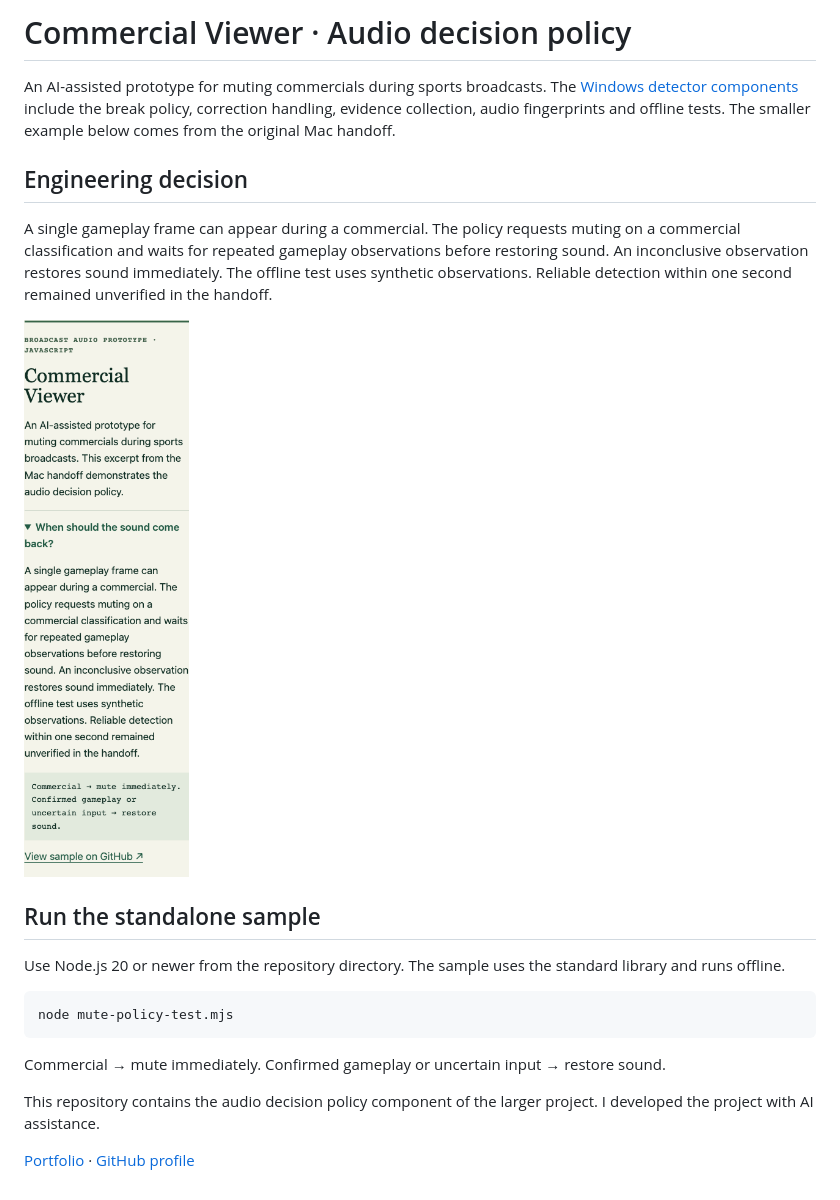
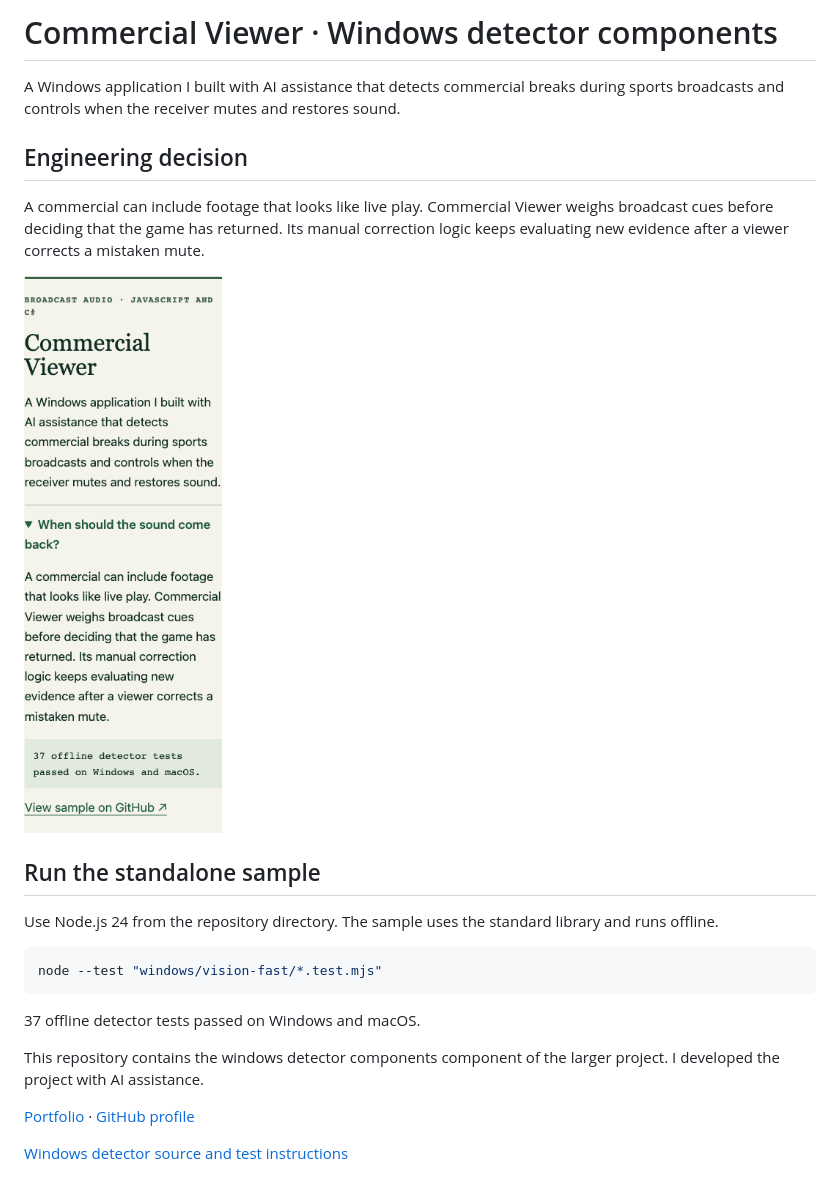
Before and after one commit to Egrocket1/commercial-viewer, a Markdown page: README.md, the part around the change. GitHub-like rendering; pictures changed too: case-study.png.

Commit message:
Describe Commercial Viewer as a Windows application

````diff
--- a/README.md
+++ b/README.md
@@ -1,23 +1,25 @@
-# Commercial Viewer · Audio decision policy
+# Commercial Viewer · Windows detector components
 
-An AI-assisted prototype for muting commercials during sports broadcasts. The [Windows detector components](windows/README.md) include the break policy, correction handling, evidence collection, audio fingerprints and offline tests. The smaller example below comes from the original Mac handoff.
+A Windows application I built with AI assistance that detects commercial breaks during sports broadcasts and controls when the receiver mutes and restores sound.
 
 ## Engineering decision
 
-A single gameplay frame can appear during a commercial. The policy requests muting on a commercial classification and waits for repeated gameplay observations before restoring sound. An inconclusive observation restores sound immediately. The offline test uses synthetic observations. Reliable detection within one second remained unverified in the handoff.
+A commercial can include footage that looks like live play. Commercial Viewer weighs broadcast cues before deciding that the game has returned. Its manual correction logic keeps evaluating new evidence after a viewer corrects a mistaken mute.
 
 ![Portfolio case study](case-study.png)
 
 ## Run the standalone sample
 
-Use Node.js 20 or newer from the repository directory. The sample uses the standard library and runs offline.
+Use Node.js 24 from the repository directory. The sample uses the standard library and runs offline.
 
 ```sh
-node mute-policy-test.mjs
+node --test "windows/vision-fast/*.test.mjs"
 ```
 
-Commercial → mute immediately. Confirmed gameplay or uncertain input → restore sound.
+37 offline detector tests passed on Windows and macOS.
 
-This repository contains the audio decision policy component of the larger project. I developed the project with AI assistance.
+This repository contains the windows detector components component of the larger project. I developed the project with AI assistance.
 
 [Portfolio](https://Egrocket1.github.io) · [GitHub profile](https://github.com/Egrocket1)
+
+[Windows detector source and test instructions](windows/README.md)
````
